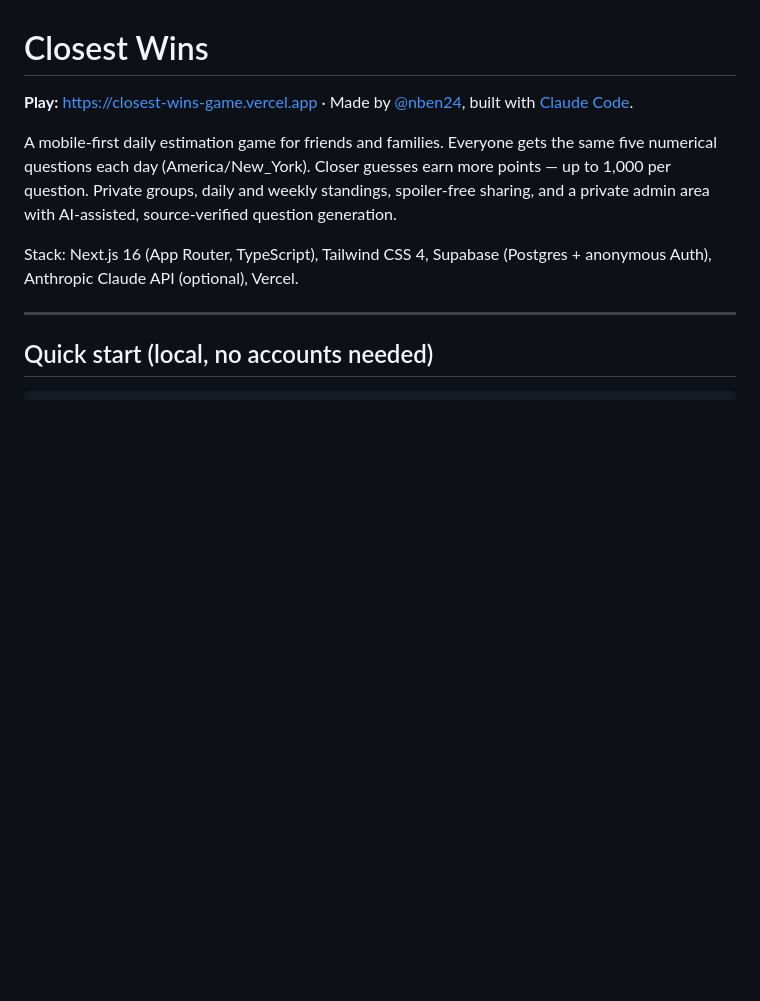
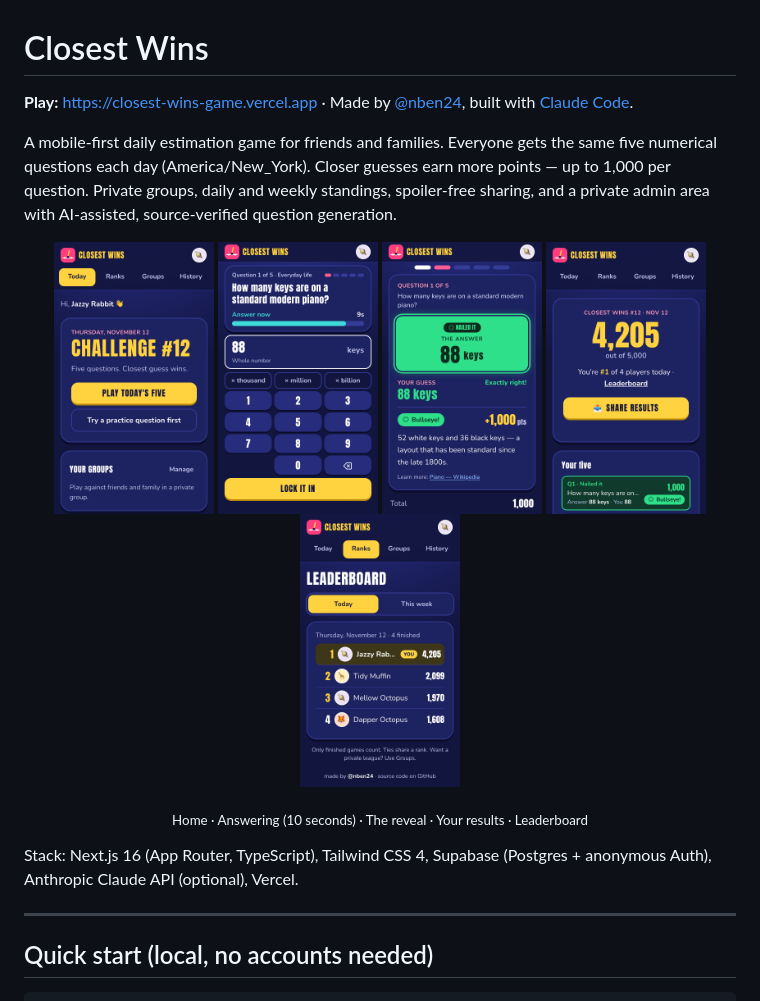
Before and after one commit to nben24/closest-wins-game, a Markdown page: README.md, the part around the change. Drawn GitHub-style; pictures changed too: docs/screenshots/1-home.png (added), docs/screenshots/2-question.png (added), docs/screenshots/3-answer.png (added); blank space fills up the shorter version.

Commit message:
README: add app screenshots
Co-Authored-By: Claude Opus 5.5 <noreply@anthropic.com>

```diff
--- a/README.md
+++ b/README.md
@@ -3,6 +3,15 @@
 **Play:** https://closest-wins-game.vercel.app · Made by [@nben24](https://github.com/nben24), built with [Claude Code](https://claude.com/claude-code).
 
 A mobile-first daily estimation game for friends and families. Everyone gets the same five numerical questions each day (America/New_York). Closer guesses earn more points — up to 1,000 per question. Private groups, daily and weekly standings, spoiler-free sharing, and a private admin area with AI-assisted, source-verified question generation.
+
+<p align="center">
+  <img src="docs/screenshots/1-home.png" width="160" alt="Home screen with today's challenge">
+  <img src="docs/screenshots/2-question.png" width="160" alt="A question with the countdown timer and number keypad">
+  <img src="docs/screenshots/3-answer.png" width="160" alt="Answer reveal: a green 'Nailed it' box for an exact guess">
+  <img src="docs/screenshots/4-results.png" width="160" alt="End-of-day results with total score and rank">
+  <img src="docs/screenshots/5-ranks.png" width="160" alt="Public daily leaderboard">
+</p>
+<p align="center"><sub>Home · Answering (10 seconds) · The reveal · Your results · Leaderboard</sub></p>
 
 Stack: Next.js 16 (App Router, TypeScript), Tailwind CSS 4, Supabase (Postgres + anonymous Auth), Anthropic Claude API (optional), Vercel.
 
```
